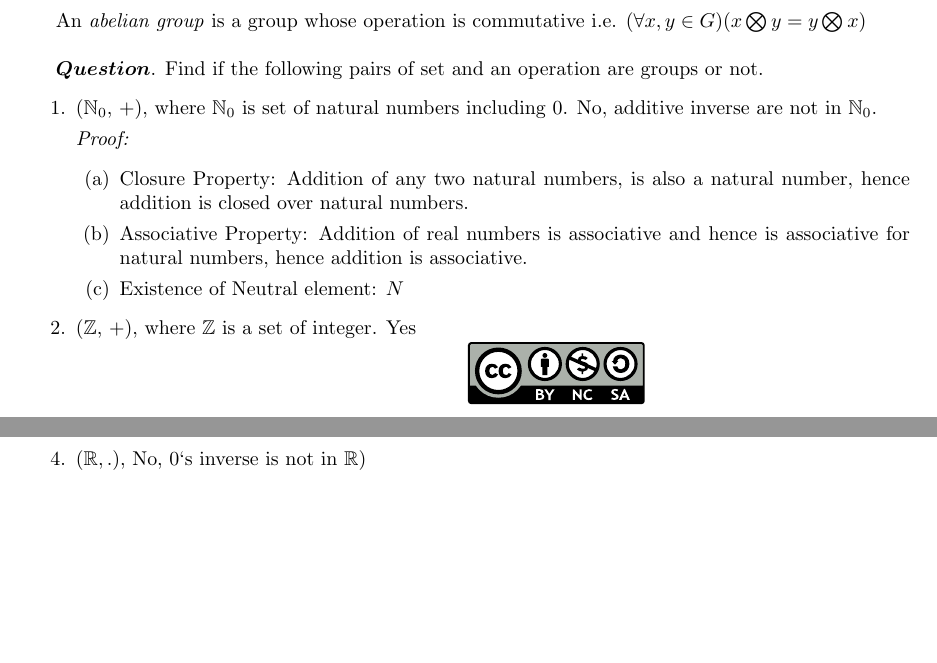
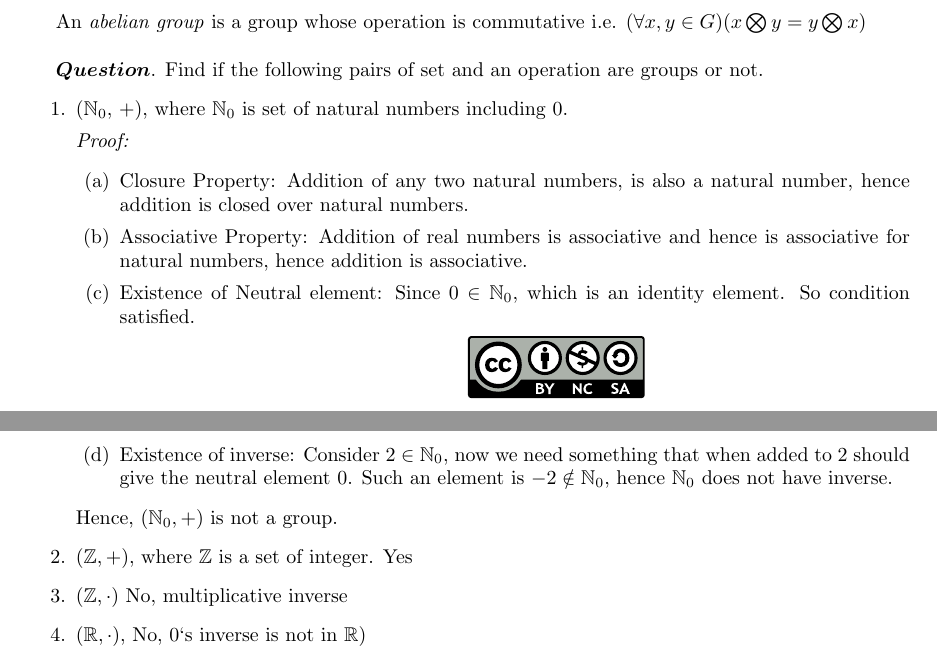
Before and after one commit to mml-nitkkr/Mathematics-for-Machine-Learning-NIT-Kurukshetra, a LaTeX document (005 Vector Spaces.tex): two parts of pages 1 and 2 of 4, joined at a grey line, cut so that both start at the same text, the shorter picture padded with empty space. Compiled offline with pdfLaTeX.

Commit message:
Update on Overleaf.

```diff
--- a/005 Vector Spaces.tex
+++ b/005 Vector Spaces.tex
@@ -61,15 +61,16 @@ An \textit{abelian group} is a group whose operation is commutative i.e. \((\for
 $\boldsymbol{Question}$. Find if the following pairs of set and an operation are groups or not.
 % Can we put in table with Yes/No in second column
 \begin{enumerate}
-    \item ($\mathbb{N}_0$, +), where $\mathbb{N}_0$ is set of natural numbers including 0. No, additive inverse are not in $\mathbb{N}_0$.\par
+    \item ($\mathbb{N}_0$, +), where $\mathbb{N}_0$ is set of natural numbers including 0.\par
     \textit{Proof: }
         \begin{enumerate}
             \item Closure Property: Addition of any two natural numbers, is also a natural number, hence addition is closed over natural numbers.
             \item Associative Property: Addition of real numbers is associative and hence is associative for natural numbers, hence addition is associative.
-            \item Existence of Neutral element: $N$
+            \item Existence of Neutral element: Since $0\in \mathbb{N}_0$, which is an identity element. So condition satisfied.
+            \item Existence of inverse: Consider $2\in \mathbb{N}_0$, now we need something that when added to $2$ should give the neutral element $0$. Such an element is $-2\notin \mathbb{N}_0$, hence $\mathbb{N}_0$ does not have inverse.
         \end{enumerate}
-    \item ($\mathbb{Z}$, +), where $\mathbb{Z}$ is a set of integer. Yes
-
-    \item ($\mathbb{Z}, .$) No, multiplicative inverse
-    \item ($\mathbb{R}, .$), No, 0`s inverse is not in $\mathbb{R}$)
-    \item ($\mathbb{R} \backslash \{0\}, .)$ Yes, is an abelian group
+        Hence, $(\mathbb{N}_0, +)$ is not a group.
+    \item $(\mathbb{Z}, +)$, where $\mathbb{Z}$ is a set of integer. Yes
+    \item $(\mathbb{Z}, \cdot)$ No, multiplicative inverse
+    \item $(\mathbb{R}, \cdot)$, No, 0`s inverse is not in $\mathbb{R}$)
+    \item $(\mathbb{R} \backslash \{0\}, \cdot)$ Yes, is an abelian group
```
Also changed, not shown: 005 Vector Spaces.tex (19 more changed lines).
